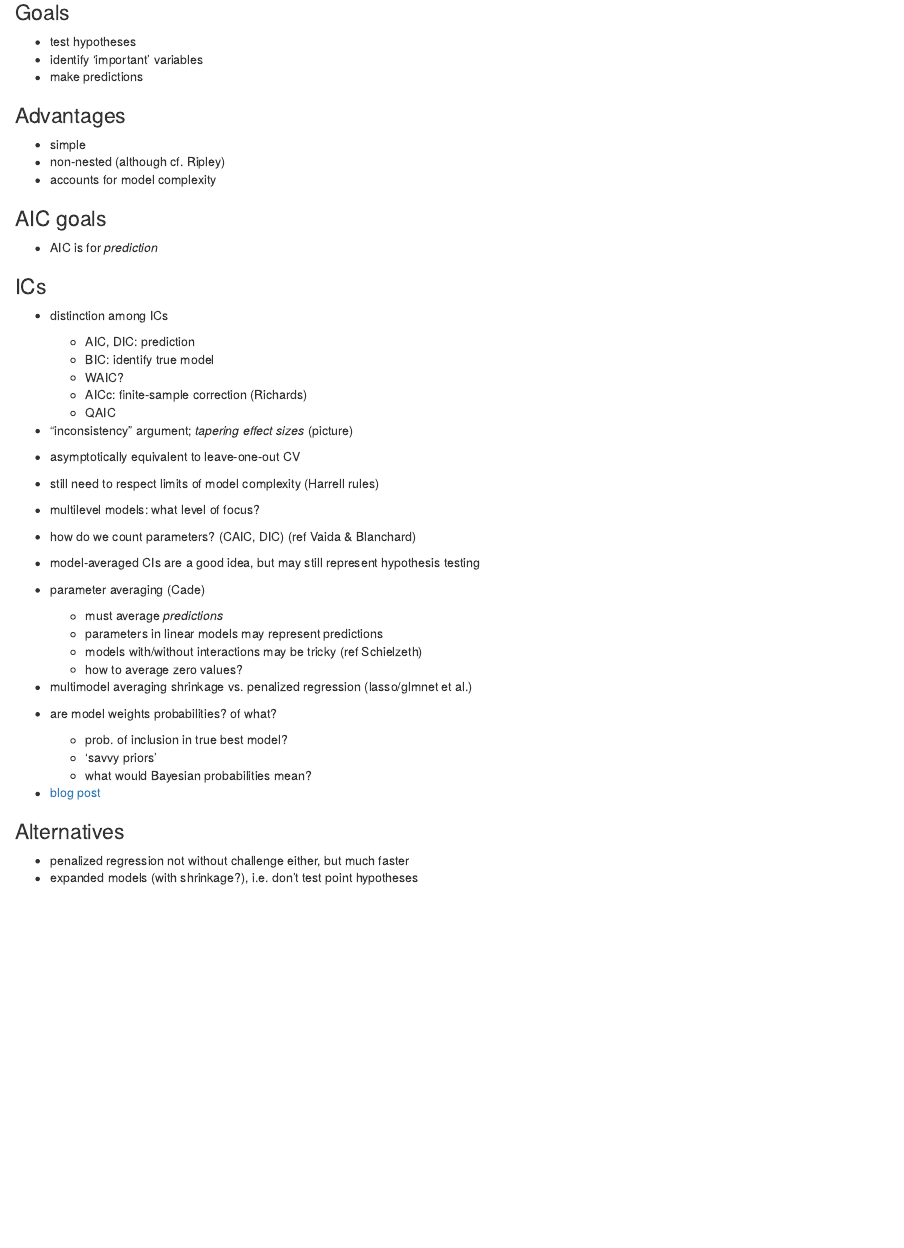
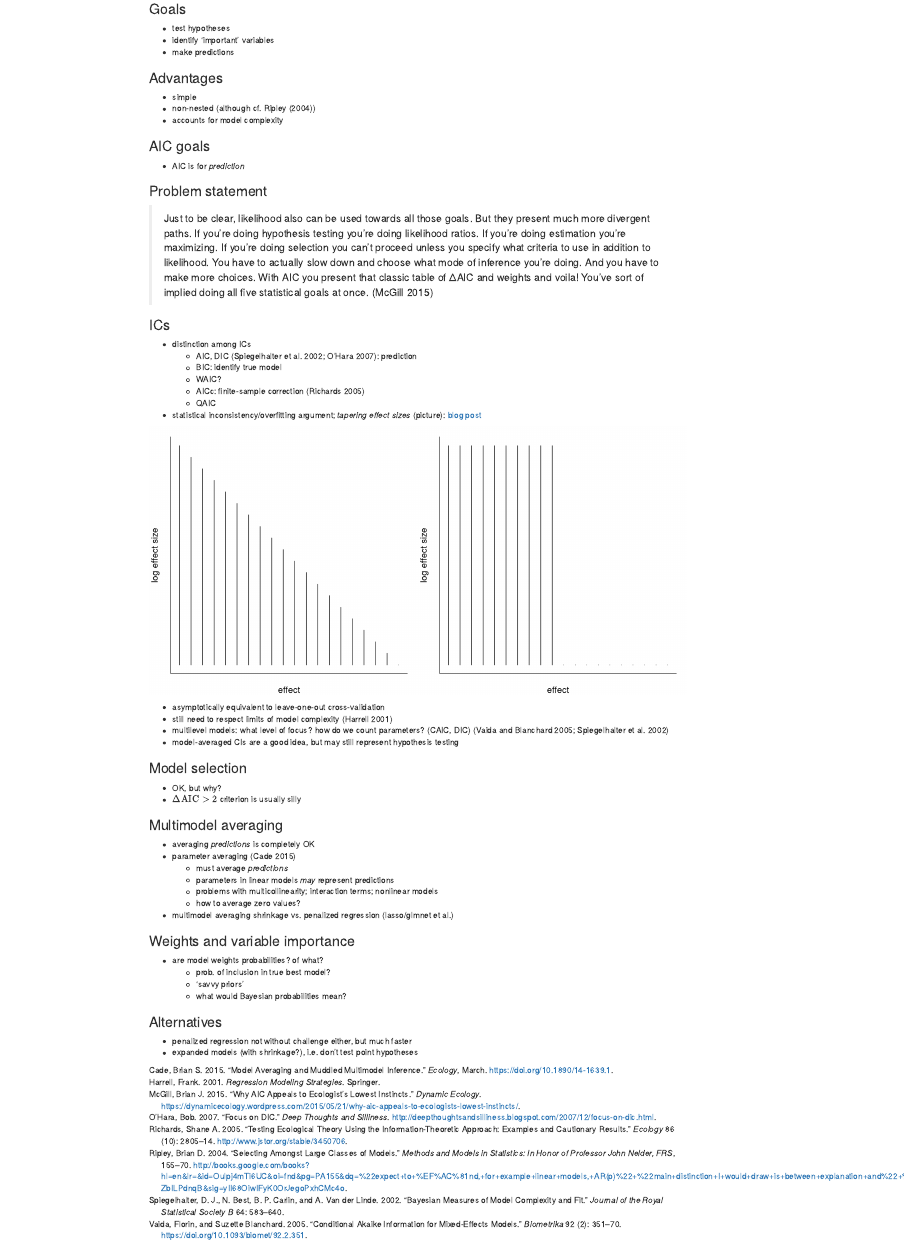
Before and after one commit to bbolker/iiscvisit, an R Markdown document (workshops/AIC.rmd): the page in a window 1100 px wide, from 190 px down before the commit and from 130 px down after it, so that both start at the same text. Rendered offline with R 4.5, knitr and Pandoc, with nearby package versions.

Commit message:
misc updates

````diff
--- a/workshops/AIC.rmd
+++ b/workshops/AIC.rmd
@@ -2,6 +2,7 @@
 title: "AIC and all that"
 date: "`r format(Sys.time(), '%H:%M %d %B %Y')`"
 author: Ben Bolker
+bibliography: "../iisc.bib"
 ---
 
 ```{r opts,message=FALSE,echo=FALSE,warning=FALSE}
@@ -20,39 +21,60 @@ opts_chunk$set(tidy=FALSE)
 ### Advantages
 
 * simple
-* non-nested (although cf. Ripley)
+* non-nested (although cf. @ripley_selecting_2004)
 * accounts for model complexity
 
 ### AIC goals
 
 * AIC is for *prediction*
 
+### Problem statement
+
+> Just to be clear, likelihood also can be used towards all those goals. But they present much more divergent paths. If you’re doing hypothesis testing you’re doing likelihood ratios. If you’re doing estimation you’re maximizing. If you’re doing selection you can’t proceed unless you specify what criteria to use in addition to likelihood. You have to actually slow down and choose what mode of inference you’re doing. And you have to make more choices. With AIC you present that classic table of ΔAIC and weights and voila! You’ve sort of implied doing all five statistical goals at once. [@mcgill_why_2015]
+
 ### ICs
 
 * distinction among ICs
-    * AIC, DIC: prediction
+    * AIC, DIC [@spiegelhalter_bayesian_2002; @ohara_focus_2007]: prediction
 	* BIC: identify true model
 	* WAIC?
-	* AICc: finite-sample correction (Richards)
+	* AICc: finite-sample correction [@richards_testing_2005]
 	* QAIC
-* "inconsistency" argument; *tapering effect sizes* (picture)
-* asymptotically equivalent to leave-one-out CV
-* still need to respect limits of model complexity (Harrell rules)
-* multilevel models: what level of focus?
-* how do we count parameters? (CAIC, DIC) (ref Vaida & Blanchard)
+* statistical inconsistency/overfitting argument; *tapering effect sizes* (picture): [blog post](http://emdbolker.wikidot.com/blog:aic-vs-bic)
+```{r effsize,echo=FALSE,fig.width=10}
+par(mfrow=c(1,2),las=1,bty="l",mgp=c(1,0,0),mar=c(2,2,1,1))
+eff1 <- seq(1,0,length=20)
+eff2 <- rep(c(0.9,0),each=10)
+plot(eff1,type="h",axes=FALSE,xlab="effect",ylab="log effect size"); box()
+plot(eff2,type="h",axes=FALSE,xlab="effect",ylab="log effect size"); box()
+```
+* asymptotically equivalent to leave-one-out cross-validation
+* still need to respect limits of model complexity [@harrell_regression_2001]
+* multilevel models: what level of focus? how do we count parameters? (CAIC, DIC) [@vaida_conditional_2005; @spiegelhalter_bayesian_2002]
 * model-averaged CIs are a good idea, but may still represent hypothesis testing
 
-* parameter averaging (Cade)
+### Model selection
+
+* OK, but why?
+* $\Delta \textrm{AIC}>2$ criterion is usually silly
+
+### Multimodel averaging
+
+* averaging *predictions* is completely OK
+* parameter averaging [@cade_model_2015]
     * must average *predictions*
-	* parameters in linear models may represent predictions
-	* models with/without interactions may be tricky (ref Schielzeth)
+	* parameters in linear models *may* represent predictions
+	* problems with multicollinearity; interaction terms; nonlinear models
 	* how to average zero values?
 * multimodel averaging shrinkage vs. penalized regression (lasso/glmnet et al.)
+
+### Weights and variable importance
+
 * are model weights probabilities? of what?
      * prob. of inclusion in true best model?
 	 * 'savvy priors'
 	 * what would Bayesian probabilities mean?
-* [blog post](http://emdbolker.wikidot.com/blog:aic-vs-bic)
+
 
 ### Alternatives
 
````
Also changed, not shown: workshops/glm_extensions.rmd (+1 -1 lines), workshops/mixedlab.rmd (+4 -3 lines), workshops/repro_research.rmd (+11 -0 lines), 1 other file.
